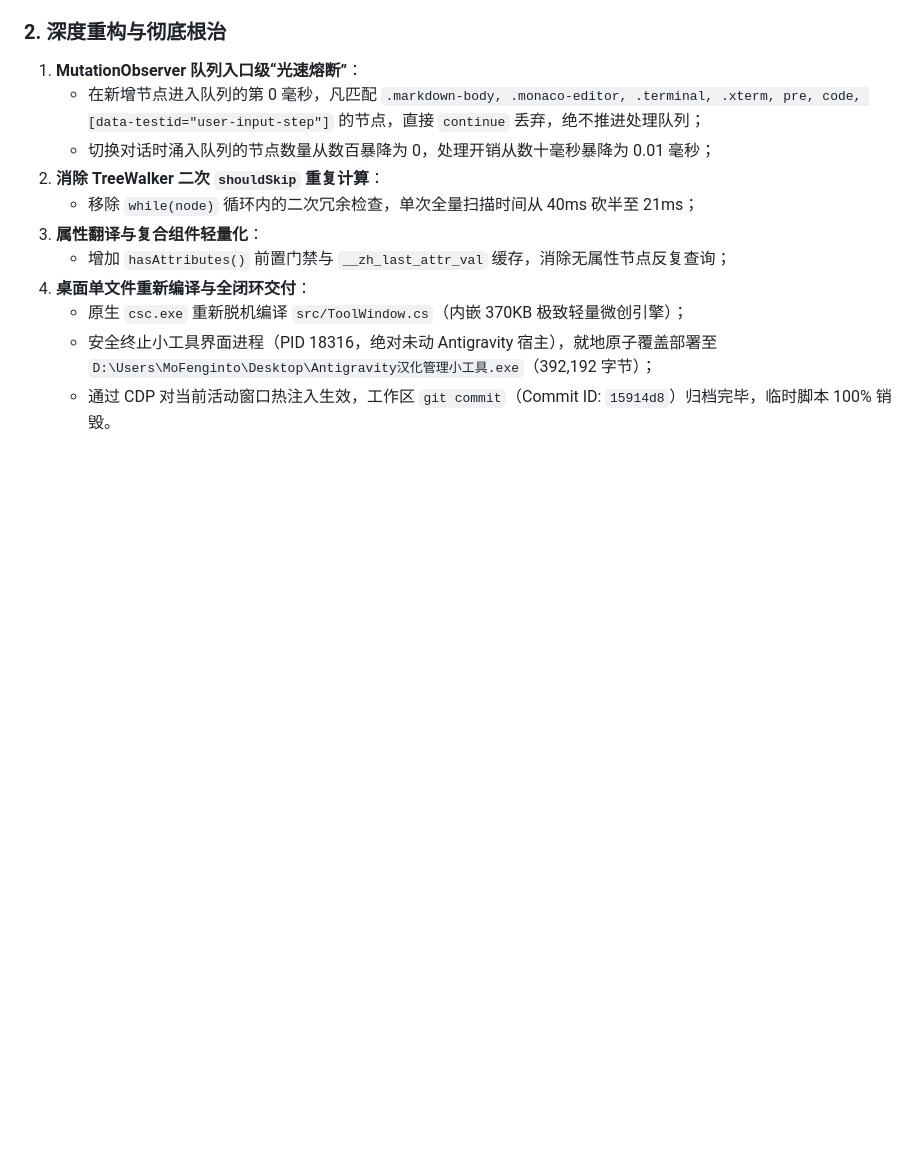
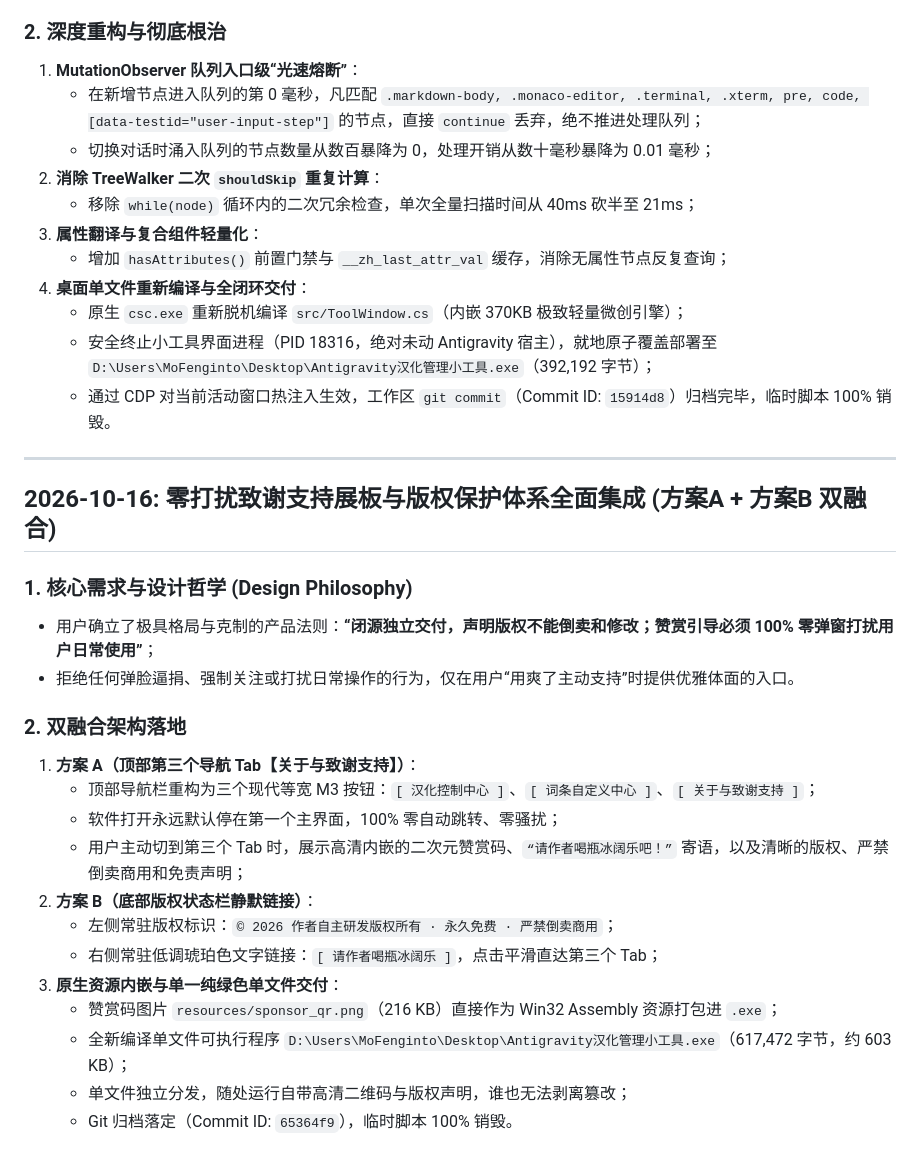
Before and after one commit to MoFenginto/Antigravity-Hans, a Markdown page: PROJECT_NOTES.md, the part around the change. GitHub-like rendering; blank space fills up the shorter version.

Commit message:
docs: document sponsor ui integration and persistent copyright rules

```diff
--- a/PROJECT_NOTES.md
+++ b/PROJECT_NOTES.md
@@ -1627,3 +1627,25 @@
    - 原生 `csc.exe` 重新脱机编译 `src/ToolWindow.cs`（内嵌 370KB 极致轻量微创引擎）；
    - 安全终止小工具界面进程（PID 18316，绝对未动 Antigravity 宿主），就地原子覆盖部署至 `D:\Users\MoFenginto\Desktop\Antigravity汉化管理小工具.exe`（392,192 字节）；
    - 通过 CDP 对当前活动窗口热注入生效，工作区 `git commit`（Commit ID: `15914d8`）归档完毕，临时脚本 100% 销毁。
+
+---
+
+## 2026-10-16: 零打扰致谢支持展板与版权保护体系全面集成 (方案A + 方案B 双融合)
+
+### 1. 核心需求与设计哲学 (Design Philosophy)
+- 用户确立了极具格局与克制的产品法则：**“闭源独立交付，声明版权不能倒卖和修改；赞赏引导必须 100% 零弹窗打扰用户日常使用”**；
+- 拒绝任何弹脸逼捐、强制关注或打扰日常操作的行为，仅在用户“用爽了主动支持”时提供优雅体面的入口。
+
+### 2. 双融合架构落地
+1. **方案 A（顶部第三个导航 Tab【关于与致谢支持】）**：
+   - 顶部导航栏重构为三个现代等宽 M3 按钮：`[ 汉化控制中心 ]`、`[ 词条自定义中心 ]`、`[ 关于与致谢支持 ]`；
+   - 软件打开永远默认停在第一个主界面，100% 零自动跳转、零骚扰；
+   - 用户主动切到第三个 Tab 时，展示高清内嵌的二次元赞赏码、`“请作者喝瓶冰阔乐吧！”` 寄语，以及清晰的版权、严禁倒卖商用和免责声明；
+2. **方案 B（底部版权状态栏静默链接）**：
+   - 左侧常驻版权标识：`© 2026 作者自主研发版权所有 · 永久免费 · 严禁倒卖商用`；
+   - 右侧常驻低调琥珀色文字链接：`[ 请作者喝瓶冰阔乐 ]`，点击平滑直达第三个 Tab；
+3. **原生资源内嵌与单一纯绿色单文件交付**：
+   - 赞赏码图片 `resources/sponsor_qr.png`（216 KB）直接作为 Win32 Assembly 资源打包进 `.exe`；
+   - 全新编译单文件可执行程序 `D:\Users\MoFenginto\Desktop\Antigravity汉化管理小工具.exe`（617,472 字节，约 603 KB）；
+   - 单文件独立分发，随处运行自带高清二维码与版权声明，谁也无法剥离篡改；
+   - Git 归档落定（Commit ID: `65364f9`），临时脚本 100% 销毁。
```
